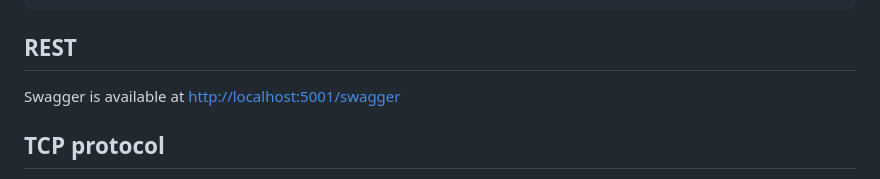
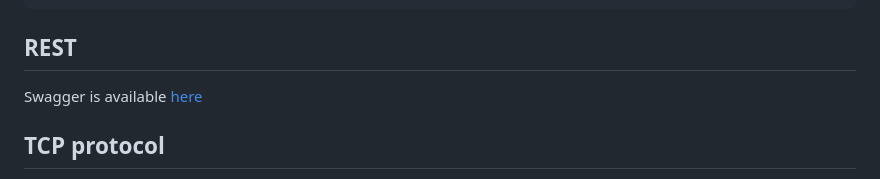
Before and after one commit to sakya/LockProvider, a Markdown page: README.md, the part around the change. Drawn GitHub-style.

````diff
--- a/README.md
+++ b/README.md
@@ -195,7 +195,8 @@ Response:
 ```
 
 ## REST
-Swagger is available at [http://localhost:5001/swagger](http://localhost:5001/swagger)
+Swagger is available [here](https://sakya.github.io/LockProvider/)
+
 
 ## TCP protocol
 A command is composed by the command name followed by a number of arguments in the format `name=value` separated by a semicolon `;`
````
